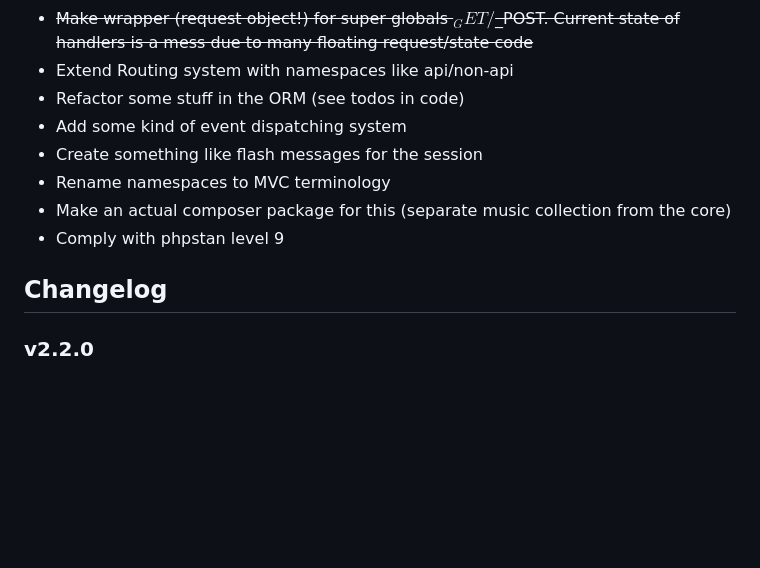
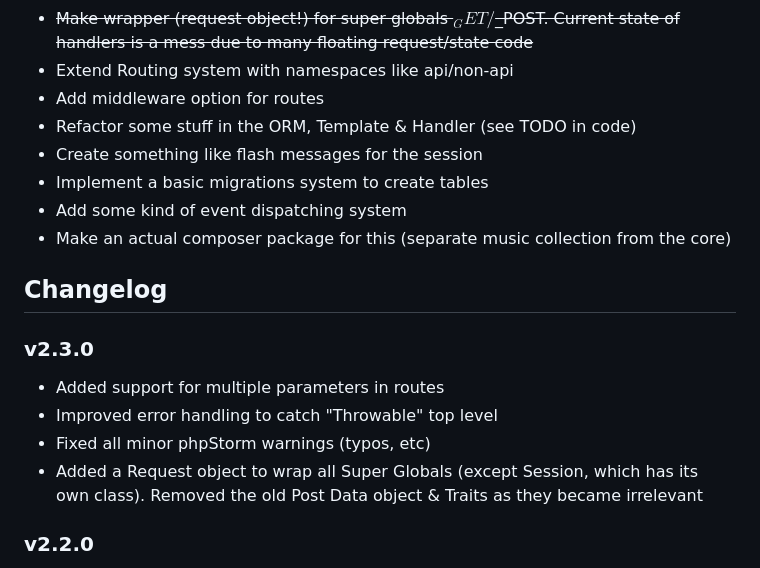
Before and after one commit to antwanvdm/php-oop-music-collection, a Markdown page: README.md, the part around the change. Rendered like a GitHub page; blank space fills up the shorter version.

Commit message:
Updated README v2.3.0

```diff
--- a/README.md
+++ b/README.md
@@ -86,14 +86,22 @@ set_error_handler(function (int $severity, string $message, string $file, int $l
 - ~~Make wrapper (request object!) for super globals $_GET/$_POST. Current state of
   handlers is a mess due to many floating request/state code~~
 - Extend Routing system with namespaces like api/non-api
-- Refactor some stuff in the ORM (see todos in code)
+- Add middleware option for routes
+- Refactor some stuff in the ORM, Template & Handler (see TODO in code)
+- Create something like flash messages for the session
+- Implement a basic migrations system to create tables
 - Add some kind of event dispatching system
-- Create something like flash messages for the session
-- Rename namespaces to MVC terminology
 - Make an actual composer package for this (separate music collection from the core)
-- Comply with phpstan level 9
 
 ## Changelog
+
+### v2.3.0
+
+- Added support for multiple parameters in routes
+- Improved error handling to catch "Throwable" top level
+- Fixed all minor phpStorm warnings (typos, etc)
+- Added a Request object to wrap all Super Globals (except Session, which has its
+  own class). Removed the old Post Data object & Traits as they became irrelevant
 
 ### v2.2.0
 
```
